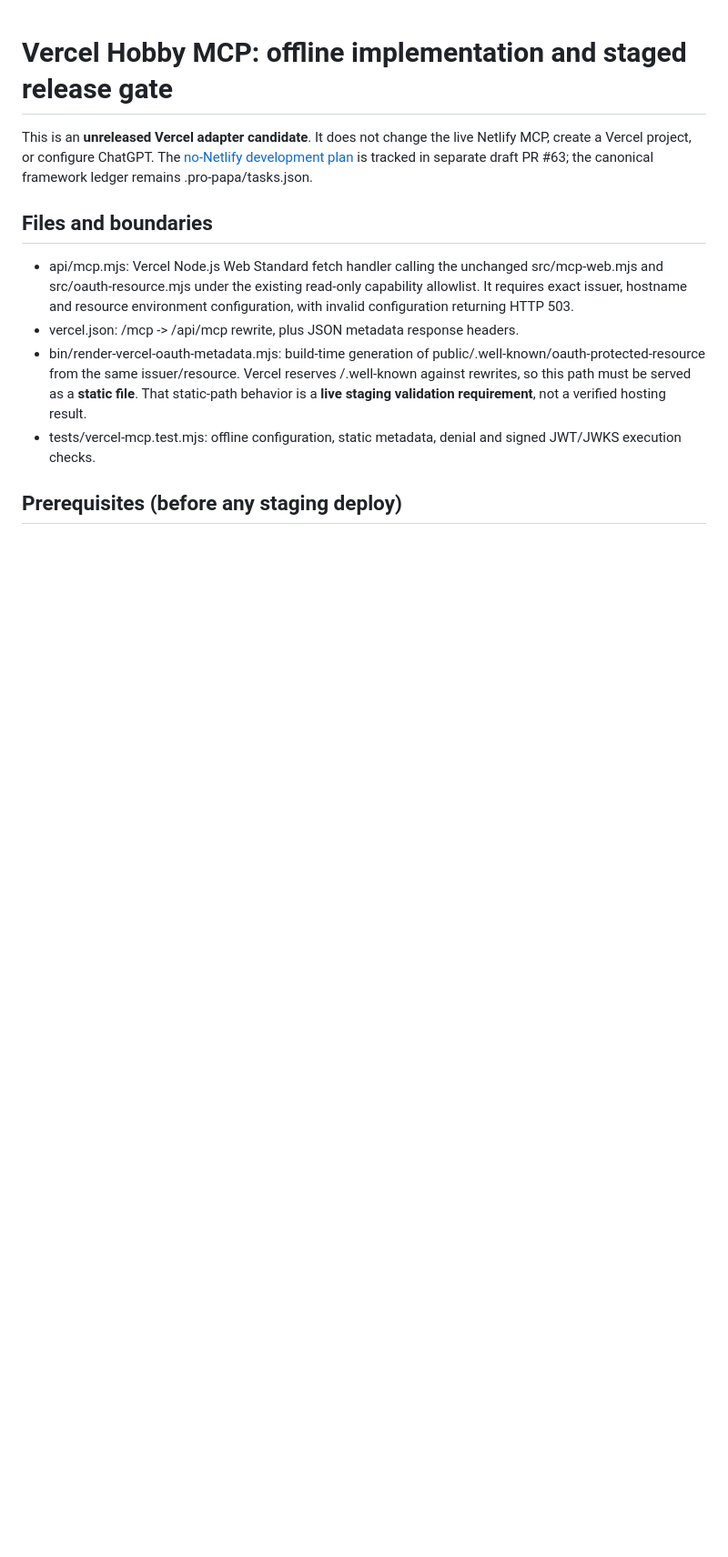
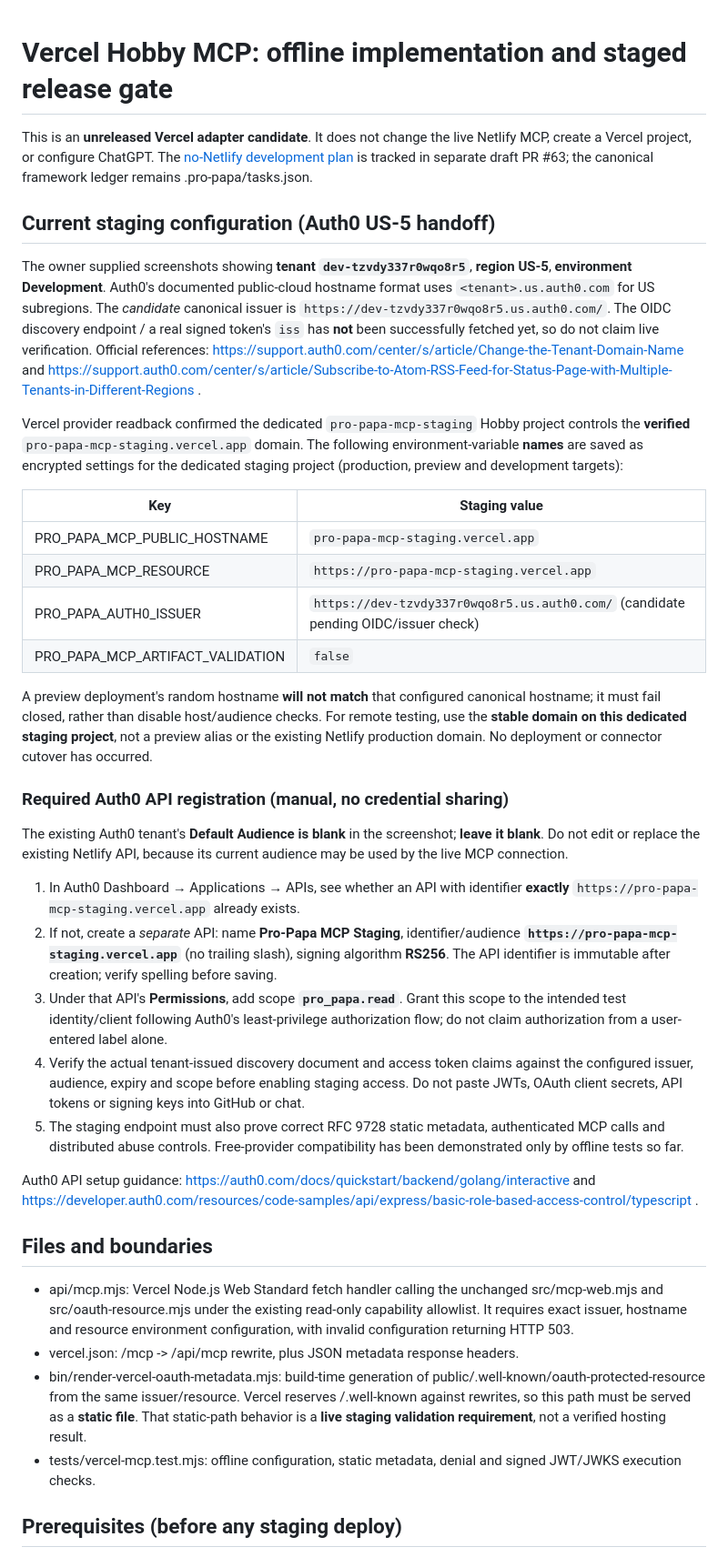
Before and after one commit to Papa3445/Pro-Papa, a Markdown page: docs/VERCEL-STAGING-GUIDE.md, the part around the change. Shown at 91% size. GitHub-like rendering; blank space fills up the shorter version.

Commit message:
docs: pin Vercel staging audience and Auth0 US-5 setup gate [skip netlify]

```diff
--- a/docs/VERCEL-STAGING-GUIDE.md
+++ b/docs/VERCEL-STAGING-GUIDE.md
@@ -1,6 +1,33 @@
 # Vercel Hobby MCP: offline implementation and staged release gate
 
 This is an **unreleased Vercel adapter candidate**. It does not change the live Netlify MCP, create a Vercel project, or configure ChatGPT. The [no-Netlify development plan](NO-NETLIFY-DEVELOPMENT-PLAN.md) is tracked in separate draft PR #63; the canonical framework ledger remains .pro-papa/tasks.json.
+
+## Current staging configuration (Auth0 US-5 handoff)
+
+The owner supplied screenshots showing **tenant `dev-tzvdy337r0wqo8r5`**, **region US-5**, **environment Development**. Auth0's documented public-cloud hostname format uses `<tenant>.us.auth0.com` for US subregions. The *candidate* canonical issuer is `https://dev-tzvdy337r0wqo8r5.us.auth0.com/`. The OIDC discovery endpoint / a real signed token's `iss` has **not** been successfully fetched yet, so do not claim live verification. Official references: https://support.auth0.com/center/s/article/Change-the-Tenant-Domain-Name and https://support.auth0.com/center/s/article/Subscribe-to-Atom-RSS-Feed-for-Status-Page-with-Multiple-Tenants-in-Different-Regions .
+
+Vercel provider readback confirmed the dedicated `pro-papa-mcp-staging` Hobby project controls the **verified** `pro-papa-mcp-staging.vercel.app` domain. The following environment-variable **names** are saved as encrypted settings for the dedicated staging project (production, preview and development targets):
+
+| Key | Staging value |
+| --- | --- |
+| PRO_PAPA_MCP_PUBLIC_HOSTNAME | `pro-papa-mcp-staging.vercel.app` |
+| PRO_PAPA_MCP_RESOURCE | `https://pro-papa-mcp-staging.vercel.app` |
+| PRO_PAPA_AUTH0_ISSUER | `https://dev-tzvdy337r0wqo8r5.us.auth0.com/` (candidate pending OIDC/issuer check) |
+| PRO_PAPA_MCP_ARTIFACT_VALIDATION | `false` |
+
+A preview deployment's random hostname **will not match** that configured canonical hostname; it must fail closed, rather than disable host/audience checks. For remote testing, use the **stable domain on this dedicated staging project**, not a preview alias or the existing Netlify production domain. No deployment or connector cutover has occurred.
+
+### Required Auth0 API registration (manual, no credential sharing)
+
+The existing Auth0 tenant's **Default Audience is blank** in the screenshot; **leave it blank**. Do not edit or replace the existing Netlify API, because its current audience may be used by the live MCP connection.
+
+1. In Auth0 Dashboard → Applications → APIs, see whether an API with identifier **exactly** `https://pro-papa-mcp-staging.vercel.app` already exists.
+2. If not, create a *separate* API: name **Pro-Papa MCP Staging**, identifier/audience **`https://pro-papa-mcp-staging.vercel.app`** (no trailing slash), signing algorithm **RS256**. The API identifier is immutable after creation; verify spelling before saving.
+3. Under that API's **Permissions**, add scope **`pro_papa.read`**. Grant this scope to the intended test identity/client following Auth0's least-privilege authorization flow; do not claim authorization from a user-entered label alone.
+4. Verify the actual tenant-issued discovery document and access token claims against the configured issuer, audience, expiry and scope before enabling staging access. Do not paste JWTs, OAuth client secrets, API tokens or signing keys into GitHub or chat.
+5. The staging endpoint must also prove correct RFC 9728 static metadata, authenticated MCP calls and distributed abuse controls. Free-provider compatibility has been demonstrated only by offline tests so far.
+
+Auth0 API setup guidance: https://auth0.com/docs/quickstart/backend/golang/interactive and https://developer.auth0.com/resources/code-samples/api/express/basic-role-based-access-control/typescript .
 
 ## Files and boundaries
 
```
